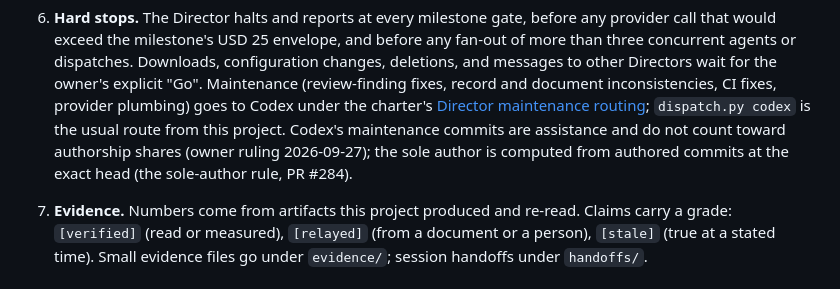
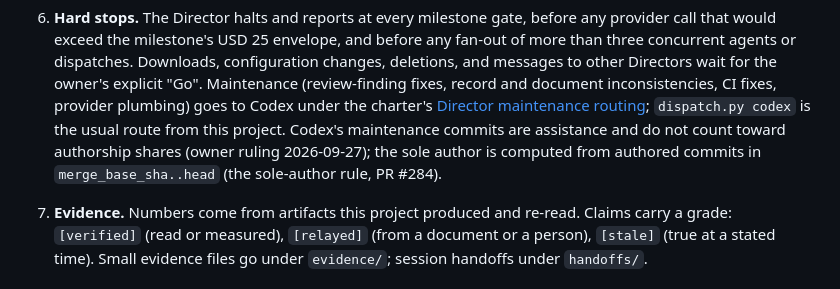
Before and after one commit to edwardjones3976/director-orchestrator, a Markdown page: projects/homemade-llm/README.md, the part around one of its changes. Drawn GitHub-style.

Commit message:
[[OpenAI Codex | GPT-6 | 2026-09-27 | 09:20 UTC | BEGIN]] MX-076: #284 README and AGENTS.md say shares are computed over merge_base_sha..head, not 'at the exact head' (freeze exception for an incorrect fact; foreman triage 5854550124 of Cursor's CHANGES_REQUIRED). Contributed-by: OpenAI Codex | GPT-6 (maintenance MX-076) [[OpenAI Codex | GPT-6 | 2026-09-27 | 09:20 UTC | END]]

```diff
--- a/projects/homemade-llm/README.md
+++ b/projects/homemade-llm/README.md
@@ -115,7 +116,7 @@ merge (owner merge law, 2026-09-26), contribution tags on every submission, and
    fixes, provider plumbing) goes to Codex under the charter's
    [Director maintenance routing](../../docs/team-operating-charter.md#director-maintenance-routing);
    `dispatch.py codex` is the usual route from this project.
-   Codex's maintenance commits are assistance and do not count toward authorship shares (owner ruling 2026-09-27); the sole author is computed from authored commits at the exact head (the sole-author rule, PR #284).
+   Codex's maintenance commits are assistance and do not count toward authorship shares (owner ruling 2026-09-27); the sole author is computed from authored commits in `merge_base_sha..head` (the sole-author rule, PR #284).
 
 7. **Evidence.** Numbers come from artifacts this project produced and re-read.
    Claims carry a grade: `[verified]` (read or measured), `[relayed]` (from a
```
Also changed, not shown: other parts of projects/homemade-llm/README.md (+2 -0 lines), AGENTS.md (+3 -1 lines).
